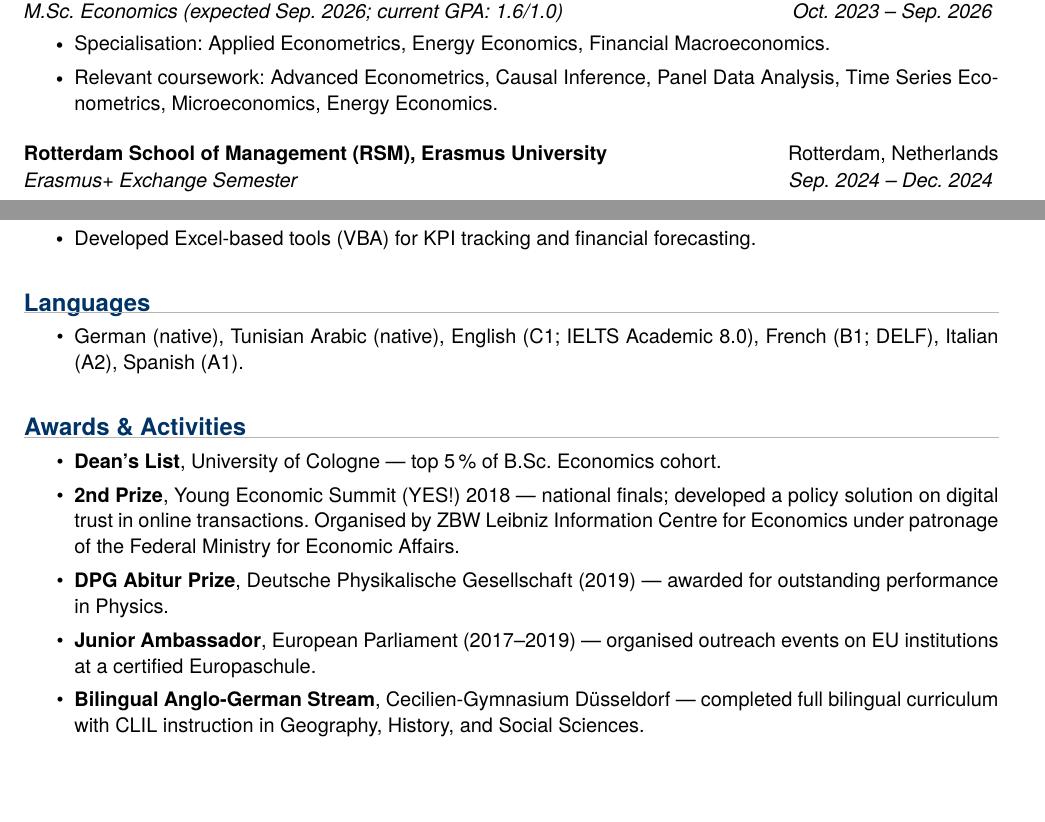
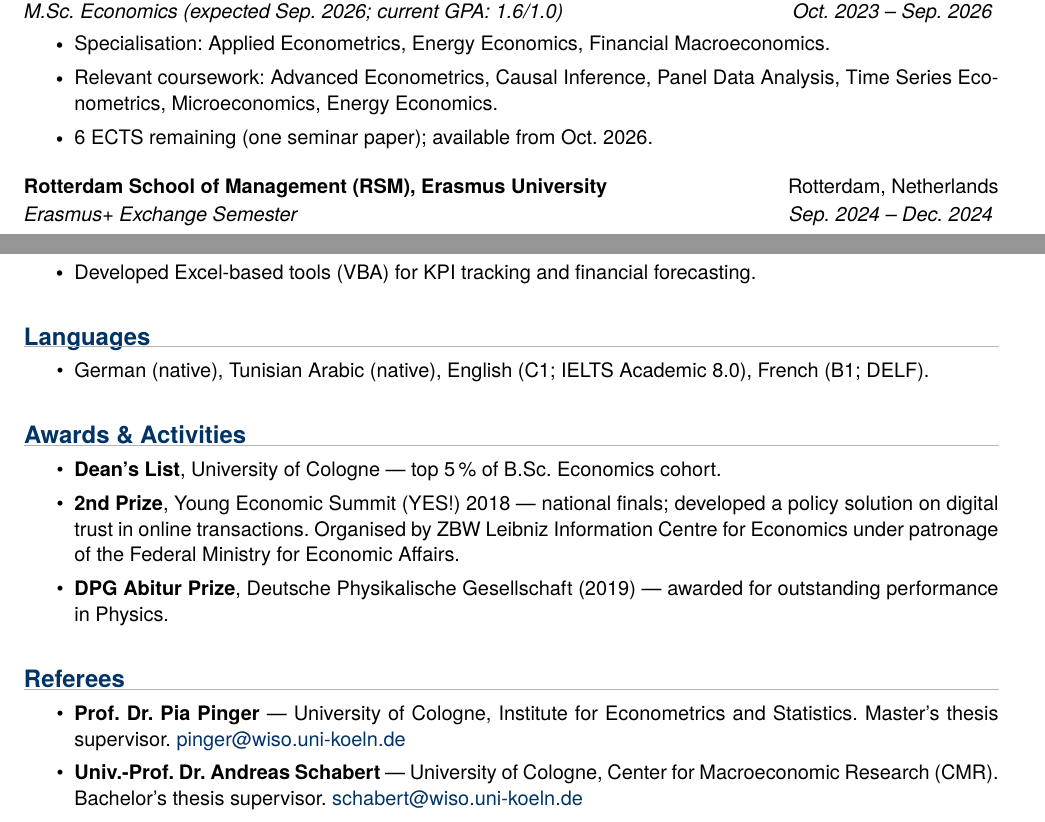
Before and after one commit to bkhammari/applications, a LaTeX CV (cv/academic/academic_cv.tex): two parts of pages 1 and 2 of 2, joined at a grey line, cut so that both start at the same text, the shorter picture padded with empty space. Compiled offline with pdfLaTeX.

Commit message:
Refine academic CV based on Cambridge PhD application guide
- Add availability line (6 ECTS remaining, available Oct 2026)
- Add Referees section with thesis supervisors and contact emails
- Drop Italian A2 and Spanish A1 (no signal for PhD applications)
- Remove bilingual school stream and Junior Ambassador bullets
  (school-level items that dilute the academic profile)

Co-Authored-By: Claude Opus 4.6 <noreply@anthropic.com>
Claude-Session: https://claude.ai/code/session_01UJXHJg8fzQxyNp19by3Nsd

```diff
--- a/cv/academic/academic_cv.tex
+++ b/cv/academic/academic_cv.tex
@@ -35,6 +35,7 @@ Methodological focus on difference-in-differences estimation, panel data methods
 \resumeItemListStart
 \resumeItem{Specialisation: Applied Econometrics, Energy Economics, Financial Macroeconomics.}
 \resumeItem{Relevant coursework: Advanced Econometrics, Causal Inference, Panel Data Analysis, Time Series Econometrics, Microeconomics, Energy Economics.}
+\resumeItem{6 ECTS remaining (one seminar paper); available from Oct.\ 2026.}
 \resumeItemListEnd
 
 \resumeSubheading
@@ -104,7 +105,7 @@ Methodological focus on difference-in-differences estimation, panel data methods
 %================ LANGUAGES ================%
 \section*{Languages}
 \resumeItemListStart
-\resumeItem{German (native), Tunisian Arabic (native), English (C1; IELTS Academic 8.0), French (B1; DELF), Italian (A2), Spanish (A1).}
+\resumeItem{German (native), Tunisian Arabic (native), English (C1; IELTS Academic 8.0), French (B1; DELF).}
 \resumeItemListEnd
 
 %================ EXTRACURRICULAR ================%
@@ -113,8 +114,13 @@ Methodological focus on difference-in-differences estimation, panel data methods
 \resumeItem{\textbf{Dean's List}, University of Cologne --- top 5\,\% of B.Sc.\ Economics cohort.}
 \resumeItem{\textbf{2nd Prize}, Young Economic Summit (YES!) 2018 --- national finals; developed a policy solution on digital trust in online transactions. Organised by ZBW Leibniz Information Centre for Economics under patronage of the Federal Ministry for Economic Affairs.}
 \resumeItem{\textbf{DPG Abitur Prize}, Deutsche Physikalische Gesellschaft (2019) --- awarded for outstanding performance in Physics.}
-\resumeItem{\textbf{Junior Ambassador}, European Parliament (2017--2019) --- organised outreach events on EU institutions at a certified Europaschule.}
-\resumeItem{\textbf{Bilingual Anglo-German Stream}, Cecilien-Gymnasium D\"usseldorf --- completed full bilingual curriculum with CLIL instruction in Geography, History, and Social Sciences.}
+\resumeItemListEnd
+
+%================ REFEREES ================%
+\section*{Referees}
+\resumeItemListStart
+\resumeItem{\textbf{Prof.\ Dr.\ Pia Pinger} --- University of Cologne, Institute for Econometrics and Statistics. Master's thesis supervisor. \href{mailto:pinger@wiso.uni-koeln.de}{pinger@wiso.uni-koeln.de}}
+\resumeItem{\textbf{Univ.-Prof.\ Dr.\ Andreas Schabert} --- University of Cologne, Center for Macroeconomic Research (CMR). Bachelor's thesis supervisor. \href{mailto:schabert@wiso.uni-koeln.de}{schabert@wiso.uni-koeln.de}}
 \resumeItemListEnd
 
 \end{document}
```
